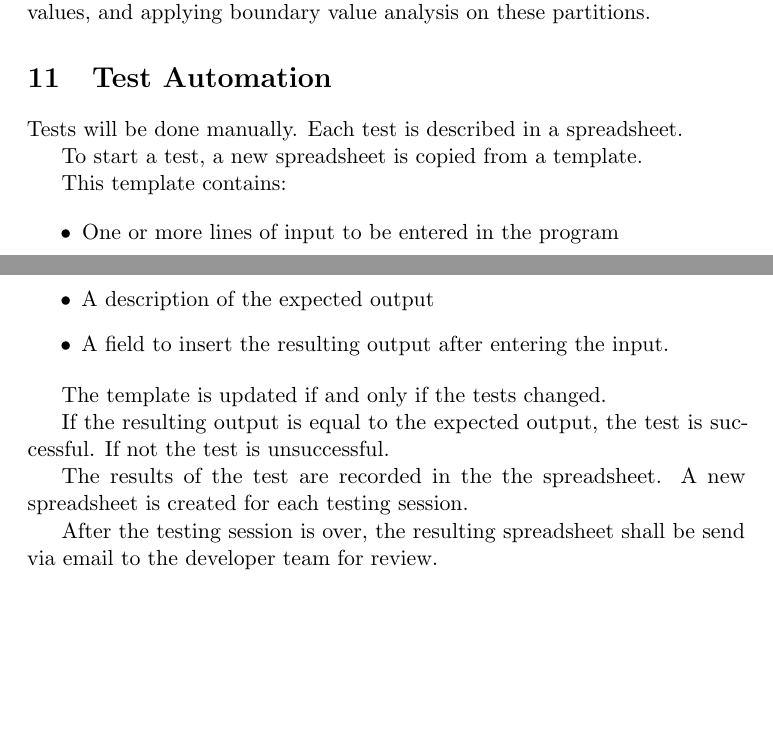
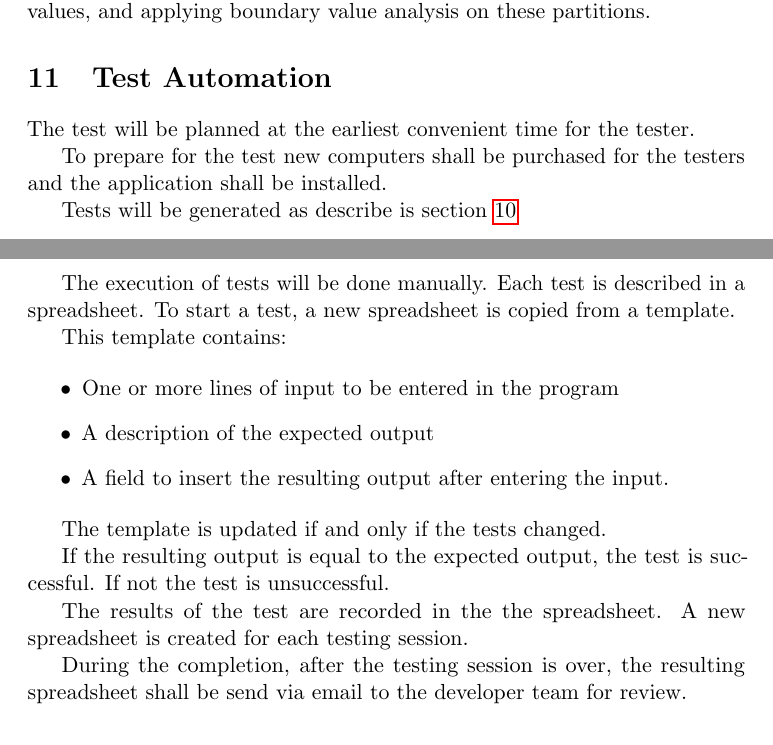
Before and after one commit to alanrandrade/CommandlineCalculator, a LaTeX problem sheet (assignment1/assignment1.tex): two parts of pages 3 and 4 of 7, joined at a grey line, cut so that both start at the same text, the shorter picture padded with empty space. Compiled offline with pdfLaTeX.

Commit message:
Updated test automation

```diff
--- a/assignment1/assignment1.tex
+++ b/assignment1/assignment1.tex
@@ -148,9 +148,21 @@ The Black-Box tests will first be generated by error guessing based on the speci
 \section{Test Automation}\label{sec:test-automation}
 % Martijn Terpstra
 
-Tests will be done manually. Each test is described in a spreadsheet.
+%planning
+The test will be planned at the earliest convenient time for the
+tester.
 
-To start a test, a new spreadsheet is copied from a template.
+%preparation
+To prepare for the test new computers shall be purchased for the
+testers and the application shall be installed.
+
+%test generation
+Tests will be generated as describe is section \ref{sec:test-generation}
+%test execution
+
+The execution of tests will be done manually. Each test is described
+in a spreadsheet. To start a test, a new spreadsheet is copied from a
+template.
 
 This template contains:
 
@@ -168,7 +180,8 @@ successful. If not the test is unsuccessful.
 The results of the test are recorded in the the spreadsheet. A new
 spreadsheet is created for each testing session.
 
-After the testing session is over, the resulting spreadsheet shall be
+%completion
+During the completion, after the testing session is over, the resulting spreadsheet shall be
 send via email to the developer team for review.
 
 %% As far as applicable, which parts of the testing will be automated, which test tools will be
```
Also changed, not shown: assignment1/assignment1.tex (2 more changed lines).
